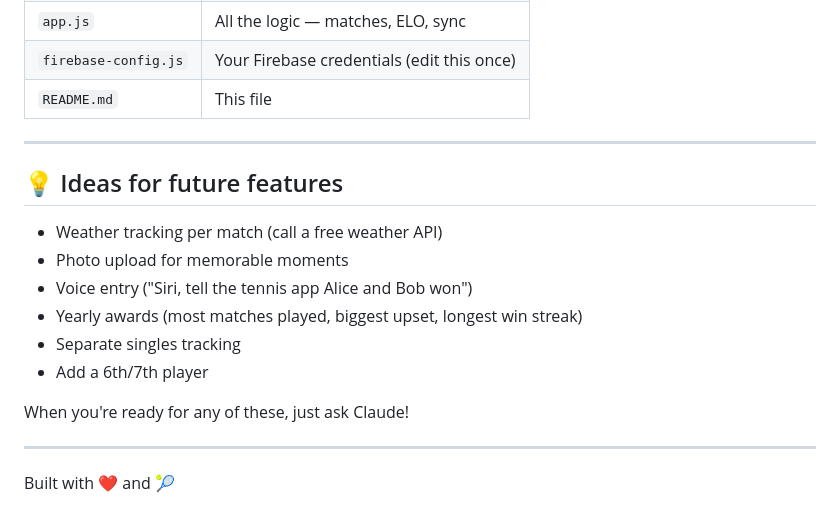
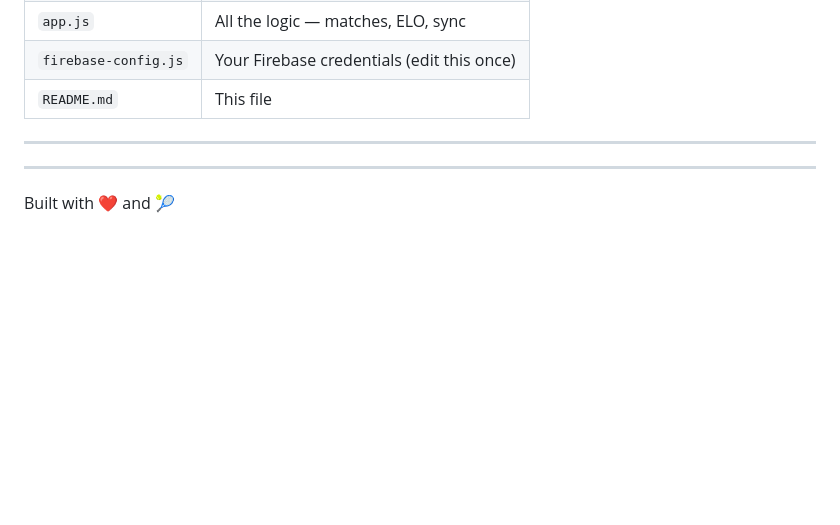
Before and after one commit to gauraver1107/tennis-tracker, a Markdown page: README.md, the part around the change. Drawn GitHub-style; blank space fills up the shorter version.

```diff
--- a/README.md
+++ b/README.md
@@ -207,16 +207,6 @@ This is why this setup is perfect for iterating based on feedback.
 
 ---
 
-## 💡 Ideas for future features
-
-- Weather tracking per match (call a free weather API)
-- Photo upload for memorable moments
-- Voice entry ("Siri, tell the tennis app Alice and Bob won")
-- Yearly awards (most matches played, biggest upset, longest win streak)
-- Separate singles tracking
-- Add a 6th/7th player
-
-When you're ready for any of these, just ask Claude!
 
 ---
 
```
